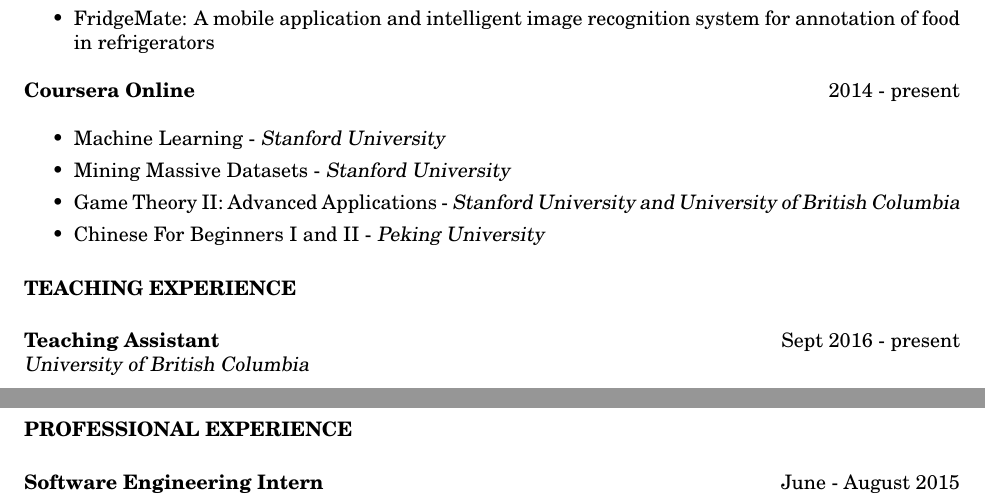
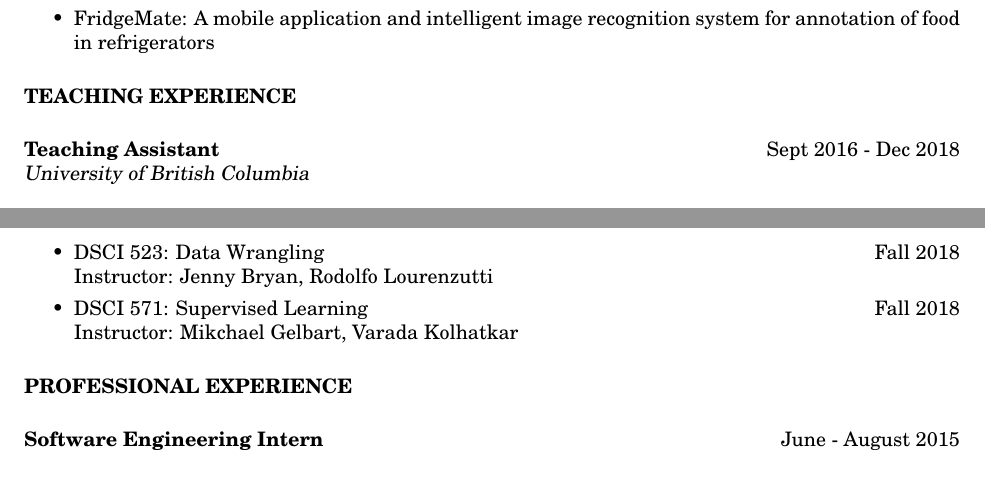
Before and after one commit to clementfung/clementfung.github.io, a LaTeX CV (toolbox/cv_make/clement_cv.tex): two parts of pages 2 and 3 of 3, joined at a grey line, cut so that both start at the same text. Compiled offline with pdfLaTeX.

Commit message:
CV update

```diff
--- a/toolbox/cv_make/clement_cv.tex
+++ b/toolbox/cv_make/clement_cv.tex
@@ -158,13 +167,13 @@
     \item FridgeMate: A mobile application and intelligent image recognition system for annotation of food in refrigerators
 \end{itemize}
 
-\textbf {Coursera Online} \hfill 2014 - present \\
-\begin{itemize}
-    \item Machine Learning - {\sl Stanford University}
-    \item Mining Massive Datasets - {\sl Stanford University}
-    \item Game Theory II: Advanced Applications - {\sl Stanford University and University of British Columbia}
-    \item Chinese For Beginners I and II - {\sl Peking University}
-\end{itemize}
+% \textbf {Coursera Online} \hfill 2014 - present \\
+% \begin{itemize}
+%     \item Machine Learning - {\sl Stanford University}
+%     \item Mining Massive Datasets - {\sl Stanford University}
+%     \item Game Theory II: Advanced Applications - {\sl Stanford University and University of British Columbia}
+%     \item Chinese For Beginners I and II - {\sl Peking University}
+% \end{itemize}
 
 %----------------------------------------------------------------------------------------
 
@@ -172,7 +181,7 @@
 
 \vspace{0.2in} % Some whitespace between sections
 
-\textbf{Teaching Assistant} \hfill Sept 2016 - present \\
+\textbf{Teaching Assistant} \hfill Sept 2016 - Dec 2018 \\
 {\sl University of British Columbia } \\
 \begin{itemize}
     \item CPSC 210: Software Construction \hfill Fall 2016 \\
@@ -183,6 +192,10 @@
     Instructor: Mark Schmidt
     \item CPSC 340: Machine Learning \hfill Winter 2018 \\
     Instructor: Michael Gelbart
+    \item DSCI 523: Data Wrangling \hfill Fall 2018 \\
+    Instructor: Jenny Bryan, Rodolfo Lourenzutti
+    \item DSCI 571: Supervised Learning \hfill Fall 2018 \\
+    Instructor: Mikchael Gelbart, Varada Kolhatkar
 \end{itemize}
 
 %----------------------------------------------------------------------------------------
```
Also changed, not shown: toolbox/cv_make/clement_cv.pdf, toolbox/cv_make/clement_cv.tex (23 more changed lines), 1 other file.
